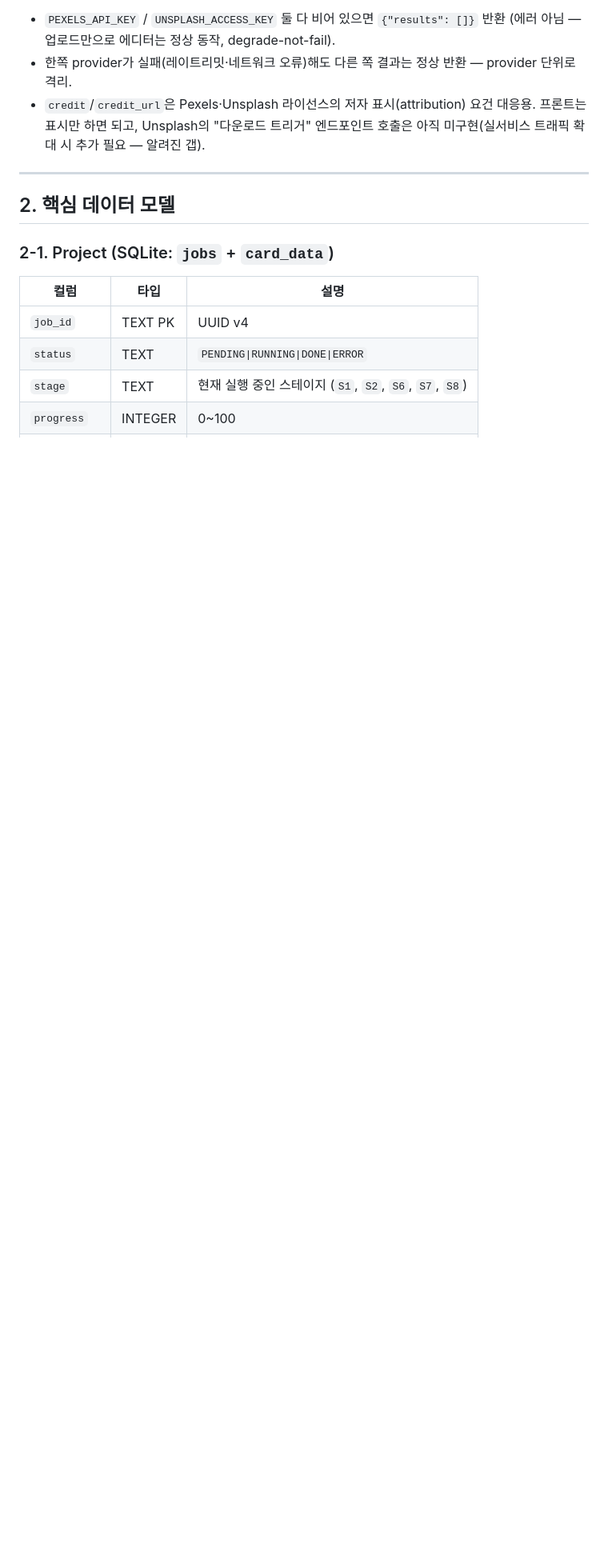
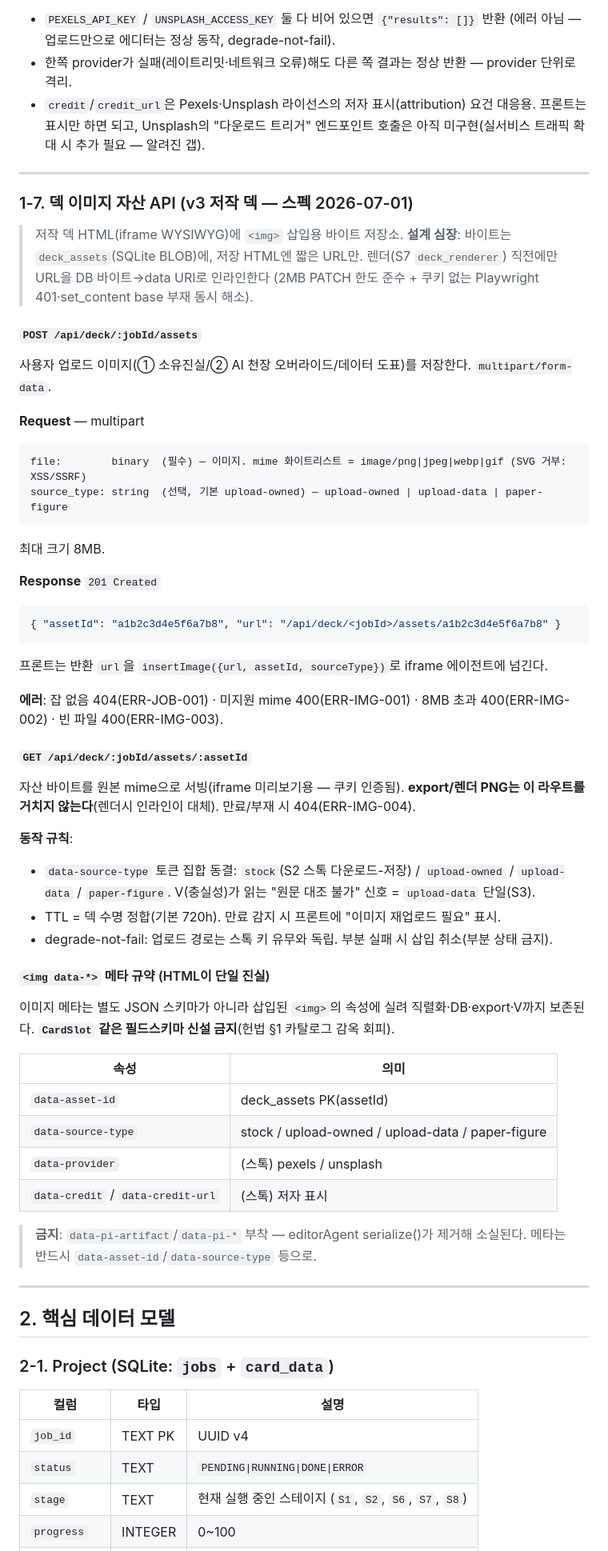
Before and after one commit to dbstpgns789-eng/polyinsight, a Markdown page: docs/contracts/07_api_data_model.md, the part around one of its changes. Shown at 80% size. Rendered like a GitHub page; blank space fills up the shorter version.

Commit message:
[DOCS] 덱 이미지 자산 API 계약(POST/GET assets)+deck_assets 모델+img data-* 규약 (S1 선행)
Co-Authored-By: Claude Opus 4.8 <noreply@anthropic.com>

````diff
--- a/docs/contracts/07_api_data_model.md
+++ b/docs/contracts/07_api_data_model.md
@@ -334,6 +334,53 @@ per_page: integer  (선택, 1~40, 기본 20)
 
 ---
 
+### 1-7. 덱 이미지 자산 API (v3 저작 덱 — 스펙 2026-07-01)
+
+> 저작 덱 HTML(iframe WYSIWYG)에 `<img>` 삽입용 바이트 저장소.
+> **설계 심장**: 바이트는 `deck_assets`(SQLite BLOB)에, 저장 HTML엔 짧은 URL만.
+> 렌더(S7 `deck_renderer`) 직전에만 URL을 DB 바이트→data URI로 인라인한다
+> (2MB PATCH 한도 준수 + 쿠키 없는 Playwright 401·set_content base 부재 동시 해소).
+
+#### `POST /api/deck/:jobId/assets`
+사용자 업로드 이미지(① 소유진실/② AI 천장 오버라이드/데이터 도표)를 저장한다. `multipart/form-data`.
+
+**Request** — multipart
+```
+file:        binary  (필수) — 이미지. mime 화이트리스트 = image/png|jpeg|webp|gif (SVG 거부: XSS/SSRF)
+source_type: string  (선택, 기본 upload-owned) — upload-owned | upload-data | paper-figure
+```
+최대 크기 8MB.
+
+**Response** `201 Created`
+```json
+{ "assetId": "a1b2c3d4e5f6a7b8", "url": "/api/deck/<jobId>/assets/a1b2c3d4e5f6a7b8" }
+```
+프론트는 반환 `url`을 `insertImage({url, assetId, sourceType})`로 iframe 에이전트에 넘긴다.
+
+**에러**: 잡 없음 404(ERR-JOB-001) · 미지원 mime 400(ERR-IMG-001) · 8MB 초과 400(ERR-IMG-002) · 빈 파일 400(ERR-IMG-003).
+
+#### `GET /api/deck/:jobId/assets/:assetId`
+자산 바이트를 원본 mime으로 서빙(iframe 미리보기용 — 쿠키 인증됨). **export/렌더 PNG는 이 라우트를 거치지 않는다**(렌더시 인라인이 대체). 만료/부재 시 404(ERR-IMG-004).
+
+**동작 규칙**:
+- `data-source-type` 토큰 집합 동결: `stock`(S2 스톡 다운로드-저장) / `upload-owned` / `upload-data` / `paper-figure`. V(충실성)가 읽는 "원문 대조 불가" 신호 = `upload-data` 단일(S3).
+- TTL = 덱 수명 정합(기본 720h). 만료 감지 시 프론트에 "이미지 재업로드 필요" 표시.
+- degrade-not-fail: 업로드 경로는 스톡 키 유무와 독립. 부분 실패 시 삽입 취소(부분 상태 금지).
+
+#### `<img data-*>` 메타 규약 (HTML이 단일 진실)
+이미지 메타는 별도 JSON 스키마가 아니라 삽입된 `<img>`의 속성에 실려 직렬화·DB·export·V까지 보존된다. **`CardSlot` 같은 필드스키마 신설 금지**(헌법 §1 카탈로그 감옥 회피).
+
+| 속성 | 의미 |
+|---|---|
+| `data-asset-id` | deck_assets PK(assetId) |
+| `data-source-type` | stock / upload-owned / upload-data / paper-figure |
+| `data-provider` | (스톡) pexels / unsplash |
+| `data-credit` / `data-credit-url` | (스톡) 저자 표시 |
+
+> **금지**: `data-pi-artifact`/`data-pi-*` 부착 — editorAgent serialize()가 제거해 소실된다. 메타는 반드시 `data-asset-id`/`data-source-type` 등으로.
+
+---
+
 ## 2. 핵심 데이터 모델
 
 ### 2-1. Project (SQLite: `jobs` + `card_data`)
````
Also changed, not shown: other parts of docs/contracts/07_api_data_model.md (+17 -0 lines).
